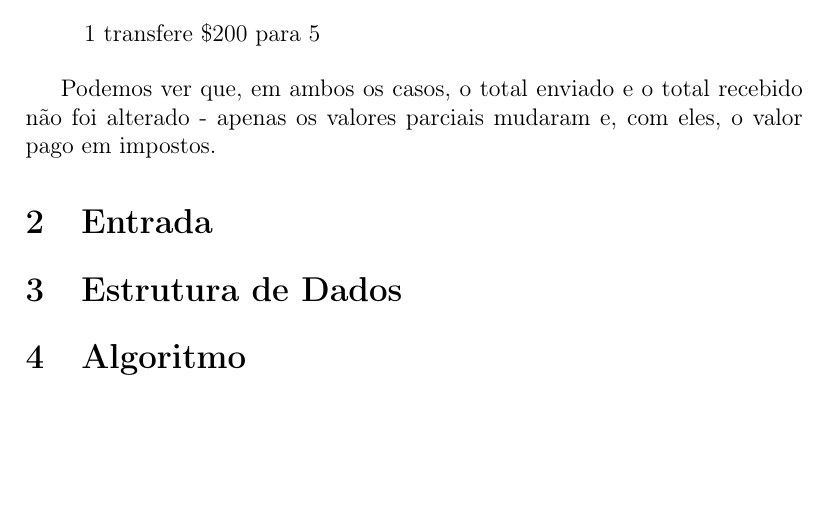
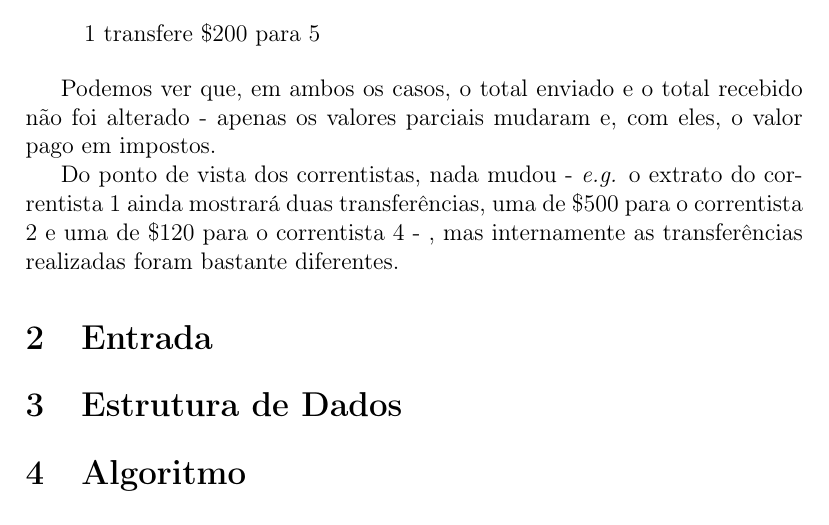
Before and after one commit to pedrovanzella/grafo-cpmf, a LaTeX document (docs/relatorio.tex): part of page 2 of 2, cut so that both start at the same text, the shorter picture padded with empty space. Compiled offline with pdfLaTeX.

Commit message:
Mais intro

```diff
--- a/docs/relatorio.tex
+++ b/docs/relatorio.tex
@@ -80,6 +80,11 @@ transferência, de modo a pagar menos imposto:
 Podemos ver que, em ambos os casos, o total enviado e o total recebido não foi
 alterado~-~apenas os valores parciais mudaram e, com eles, o valor pago em impostos.
 
+Do ponto de vista dos correntistas, nada mudou~-~\textit{e.g.} o extrato do
+correntista $1$ ainda mostrará duas transferências, uma de $\$500$ para o
+correntista $2$ e uma de $\$120$ para o correntista $4$~-~, mas internamente as
+transferências realizadas foram bastante diferentes.
+
 % TODO: mostrar representação em grafo
 
 \section{Entrada}\label{sec:entrada}
```
Also changed, not shown: docs/relatorio.pdf.
